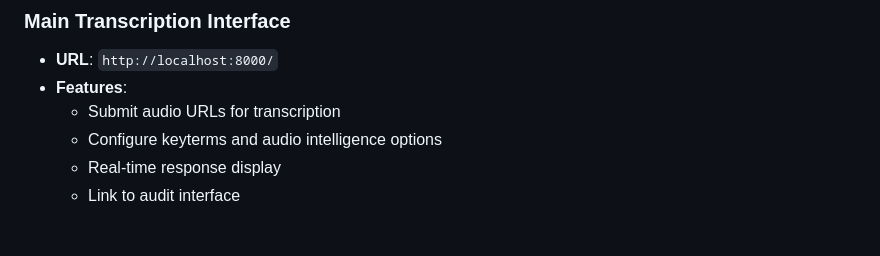
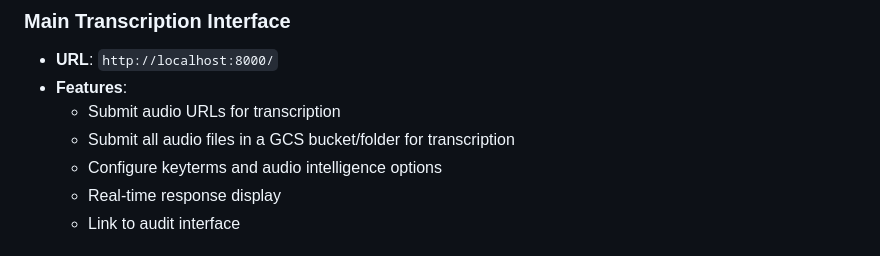
Before and after one commit to bcyong/deepgram-demo, a Markdown page: README.md, the part around the change. GitHub-like rendering.

```diff
--- a/README.md
+++ b/README.md
@@ -101,6 +101,7 @@ The application provides a user-friendly web interface for transcription and aud
 - **URL**: `http://localhost:8000/`
 - **Features**:
   - Submit audio URLs for transcription
+  - Submit all audio files in a GCS bucket/folder for transcription
   - Configure keyterms and audio intelligence options
   - Real-time response display
   - Link to audit interface
```
